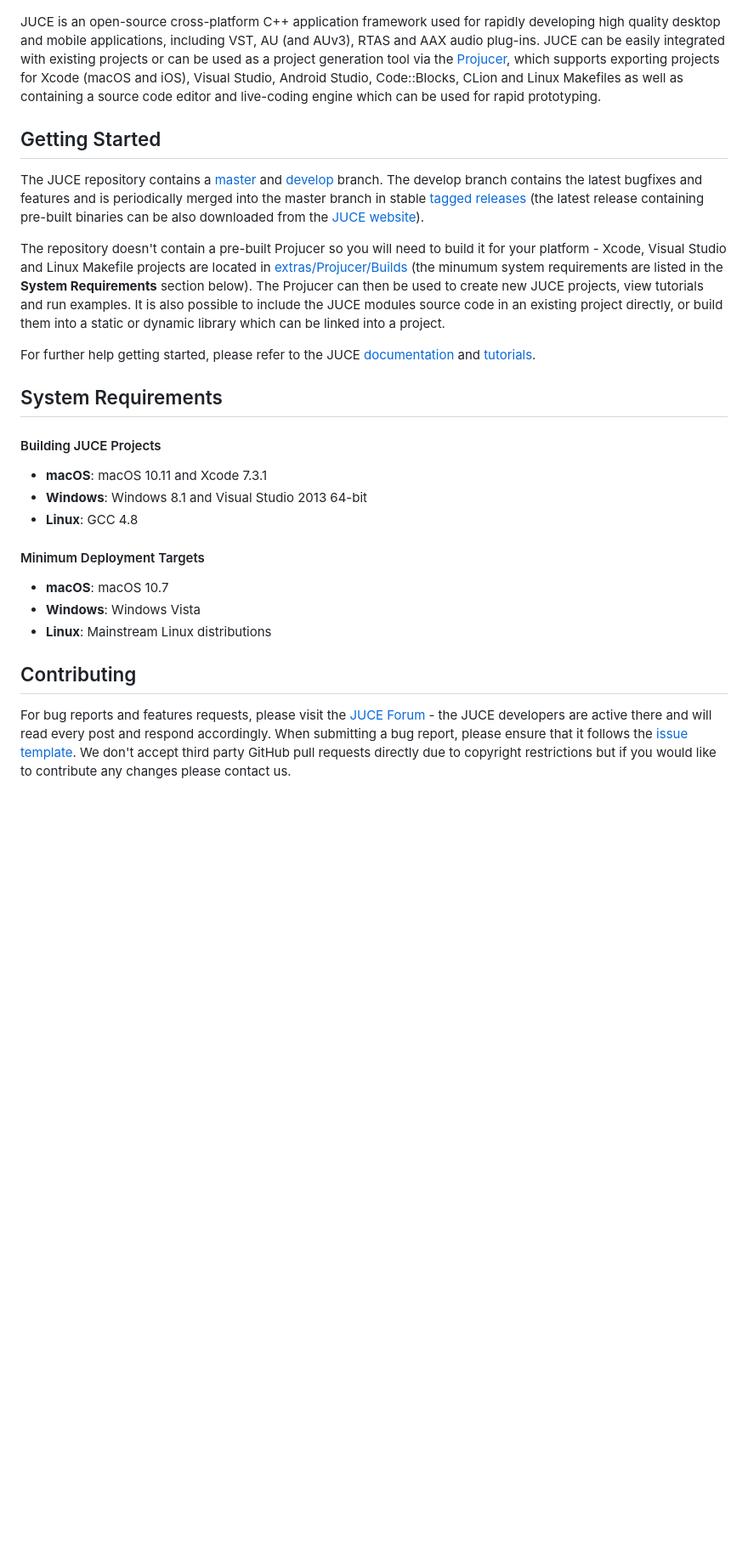
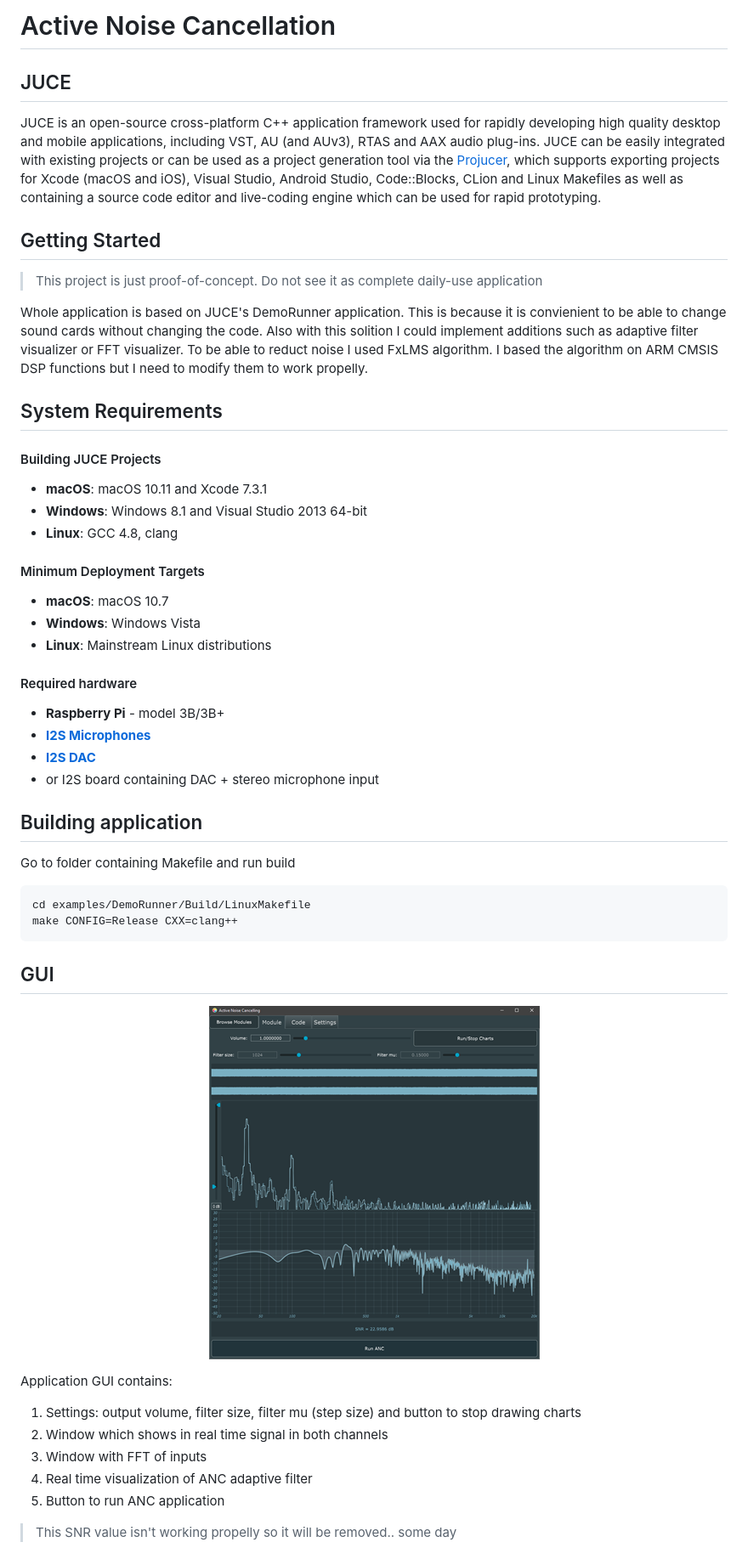
Before and after one commit to michalber/ANC-Headphones-repository-, a Markdown page: README.md, the part around the change printed below. Shown: that part at 85% size. GitHub-like rendering; pictures changed too: GUI1.png (added); blank space fills up the shorter version.

````diff
--- a/README.md
+++ b/README.md
@@ -2,4 +4,6 @@
 
+# Active Noise Cancellation
+## JUCE
 JUCE is an open-source cross-platform C++ application framework used for rapidly
 developing high quality desktop and mobile applications, including VST, AU (and AUv3),
 RTAS and AAX audio plug-ins. JUCE can be easily integrated with existing projects or can
@@ -9,40 +13,48 @@ Code::Blocks, CLion and Linux Makefiles as well as containing a source code edit
 live-coding engine which can be used for rapid prototyping.
 
 ## Getting Started
-The JUCE repository contains a [master](https://github.com/weareroli/JUCE/tree/master)
-and [develop](https://github.com/weareroli/JUCE/tree/develop) branch. The develop branch
-contains the latest bugfixes and features and is periodically merged into the master
-branch in stable [tagged releases](https://github.com/WeAreROLI/JUCE/releases)
-(the latest release containing pre-built binaries can be also downloaded from the
-[JUCE website](https://shop.juce.com/get-juce)).
 
-The repository doesn't contain a pre-built Projucer so you will need to build it
-for your platform - Xcode, Visual Studio and Linux Makefile projects are located in
-[extras/Projucer/Builds](/extras/Projucer/Builds)
-(the minumum system requirements are listed in the __System Requirements__ section below).
-The Projucer can then be used to create new JUCE projects, view tutorials and run examples.
-It is also possible to include the JUCE modules source code in an existing project directly,
-or build them into a static or dynamic library which can be linked into a project.
+> This project is just proof-of-concept. Do not see it as complete daily-use application
 
-For further help getting started, please refer to the JUCE
-[documentation](https://juce.com/learn/documentation) and
-[tutorials](https://juce.com/learn/tutorials).
+Whole application is based on JUCE's DemoRunner application. This is because it is convienient to be able to change sound cards without changing the code. Also with this solition I could implement additions such as adaptive filter visualizer or FFT visualizer. To be able to reduct noise I used FxLMS algorithm. I based the algorithm on ARM CMSIS DSP functions but I need to modify them to work propelly.
 
 ## System Requirements
 #### Building JUCE Projects
 - __macOS__: macOS 10.11 and Xcode 7.3.1
 - __Windows__: Windows 8.1 and Visual Studio 2013 64-bit
-- __Linux__: GCC 4.8
+- __Linux__: GCC 4.8, clang
 
 #### Minimum Deployment Targets
 - __macOS__: macOS 10.7
 - __Windows__: Windows Vista
 - __Linux__: Mainstream Linux distributions
 
-## Contributing
-For bug reports and features requests, please visit the [JUCE Forum](https://forum.juce.com/) -
-the JUCE developers are active there and will read every post and respond accordingly. When
-submitting a bug report, please ensure that it follows the
-[issue template](/.github/ISSUE_TEMPLATE.txt).
-We don't accept third party GitHub pull requests directly due to copyright restrictions
-but if you would like to contribute any changes please contact us.
+#### Required hardware
+- __Raspberry Pi__ - model 3B/3B+
+- [__I2S Microphones__](https://learn.adafruit.com/adafruit-i2s-mems-microphone-breakout/raspberry-pi-wiring-and-test)
+- [__I2S DAC__](https://learn.adafruit.com/adafruit-i2s-stereo-decoder-uda1334a/raspberry-pi-usage)
+- or I2S board containing DAC + stereo microphone input
+
+## Building application
+
+Go to folder containing Makefile and run build
+```
+cd examples/DemoRunner/Build/LinuxMakefile
+make CONFIG=Release CXX=clang++
+```
+
+## GUI
+<p align="center">
+  <img src="GUI1.png">
+</p>
+
+Application GUI contains:
+
+1. Settings: output volume, filter size, filter mu (step size) and button to stop drawing charts
+2. Window which shows in real time signal in both channels
+3. Window with FFT of inputs
+4. Real time visualization of ANC adaptive filter
+5. Button to run ANC application
+
+> This SNR value isn't working propelly so it will be removed.. some day
+
````
Also changed, not shown: other parts of README.md (+129 -1 lines), 7 other files.
